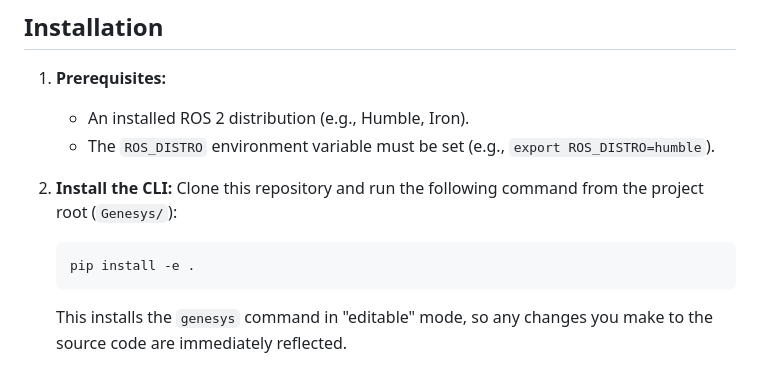
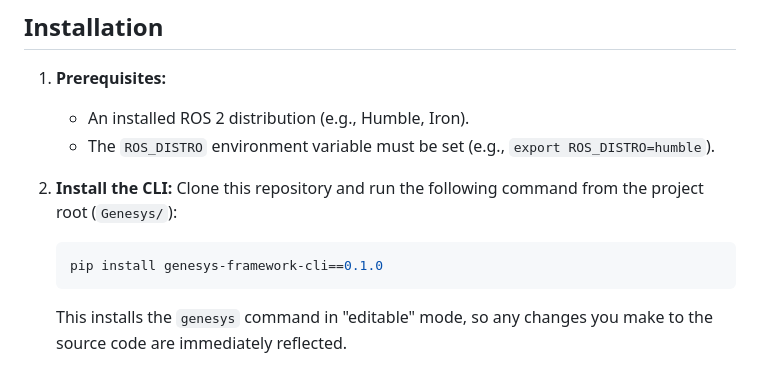
Before and after one commit to isaac-hash/Genesys, a Markdown page: README.md, the part around the change. Drawn GitHub-style.

Commit message:
added genesys to PYPI, can now be installed as a python library

````diff
--- a/README.md
+++ b/README.md
@@ -33,7 +33,7 @@ The goal of Genesys is not to replace ROS 2, but to enhance it. It addresses com
 2.  **Install the CLI:**
     Clone this repository and run the following command from the project root (`Genesys/`):
     ```bash
-    pip install -e .
+    pip install genesys-framework-cli==0.1.0
     ```
     This installs the `genesys` command in "editable" mode, so any changes you make to the source code are immediately reflected.
 
````
